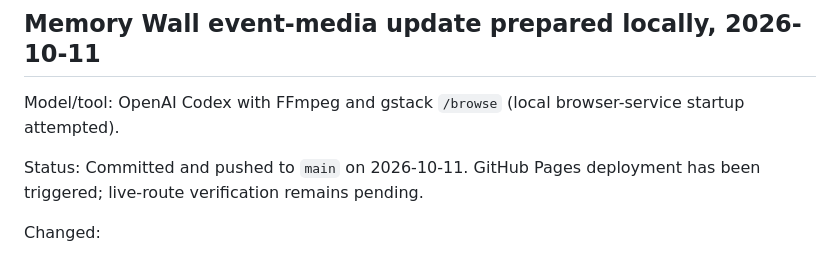
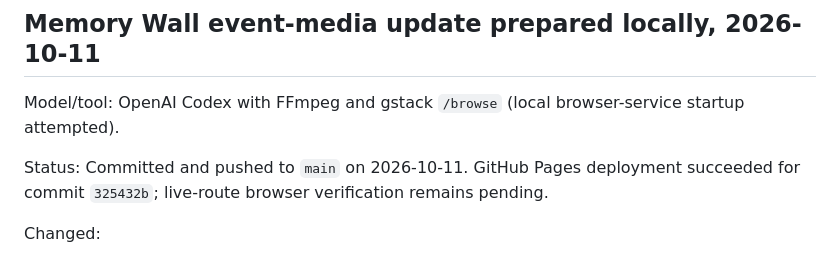
Before and after one commit to AugDog214/mangos-photo-booth, a Markdown page: PROJECT_STATUS.md, the part around the change. Drawn GitHub-style.

Commit message:
docs: confirm Pages deployment

```diff
--- a/PROJECT_STATUS.md
+++ b/PROJECT_STATUS.md
@@ -4,7 +4,7 @@
 
 Model/tool: OpenAI Codex with FFmpeg and gstack `/browse` (local browser-service startup attempted).
 
-Status: Committed and pushed to `main` on 2026-10-11. GitHub Pages deployment has been triggered; live-route verification remains pending.
+Status: Committed and pushed to `main` on 2026-10-11. GitHub Pages deployment succeeded for commit `325432b`; live-route browser verification remains pending.
 
 Changed:
 
```
